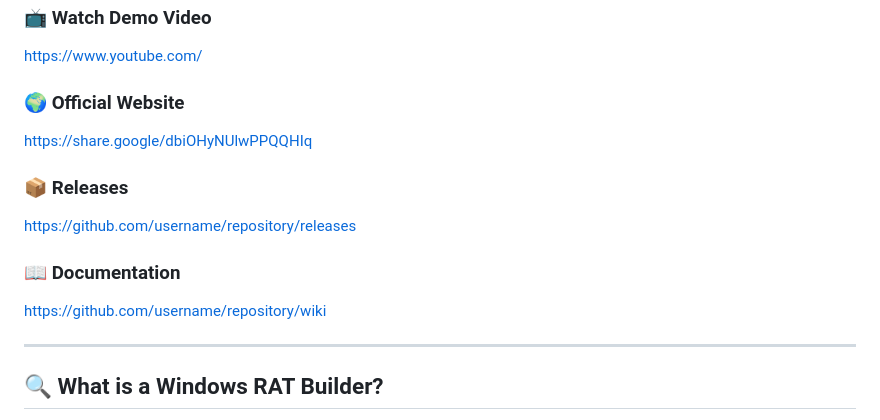
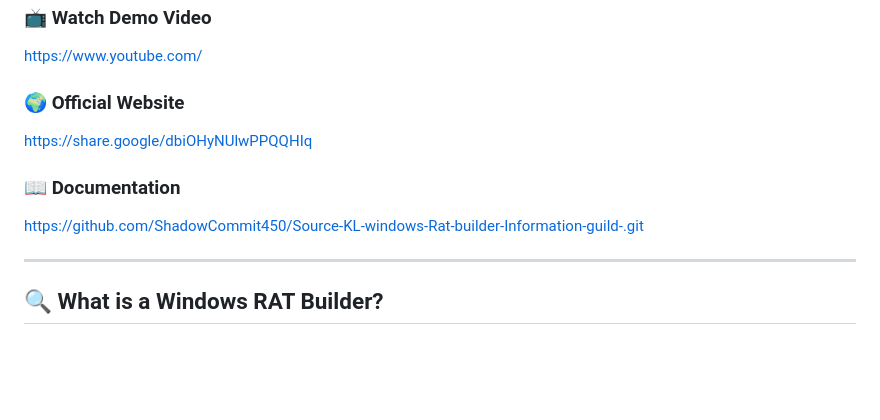
Before and after one commit to ShadowCommit450/Source-KL-windows-Rat-builder-Information-guild-, a Markdown page: README.md, the part around one of its changes. GitHub-like rendering; blank space fills up the shorter version.

```diff
--- a/README.md
+++ b/README.md
@@ -24,11 +23,8 @@ https://www.youtube.com/
 ### 🌍 Official Website
 https://share.google/dbiOHyNUlwPPQQHIq
 
-### 📦 Releases
-https://github.com/username/repository/releases
-
 ### 📖 Documentation
-https://github.com/username/repository/wiki
+https://github.com/ShadowCommit450/Source-KL-windows-Rat-builder-Information-guild-.git
 
 ---
 
```
Also changed, not shown: other parts of README.md (+9 -16 lines).
